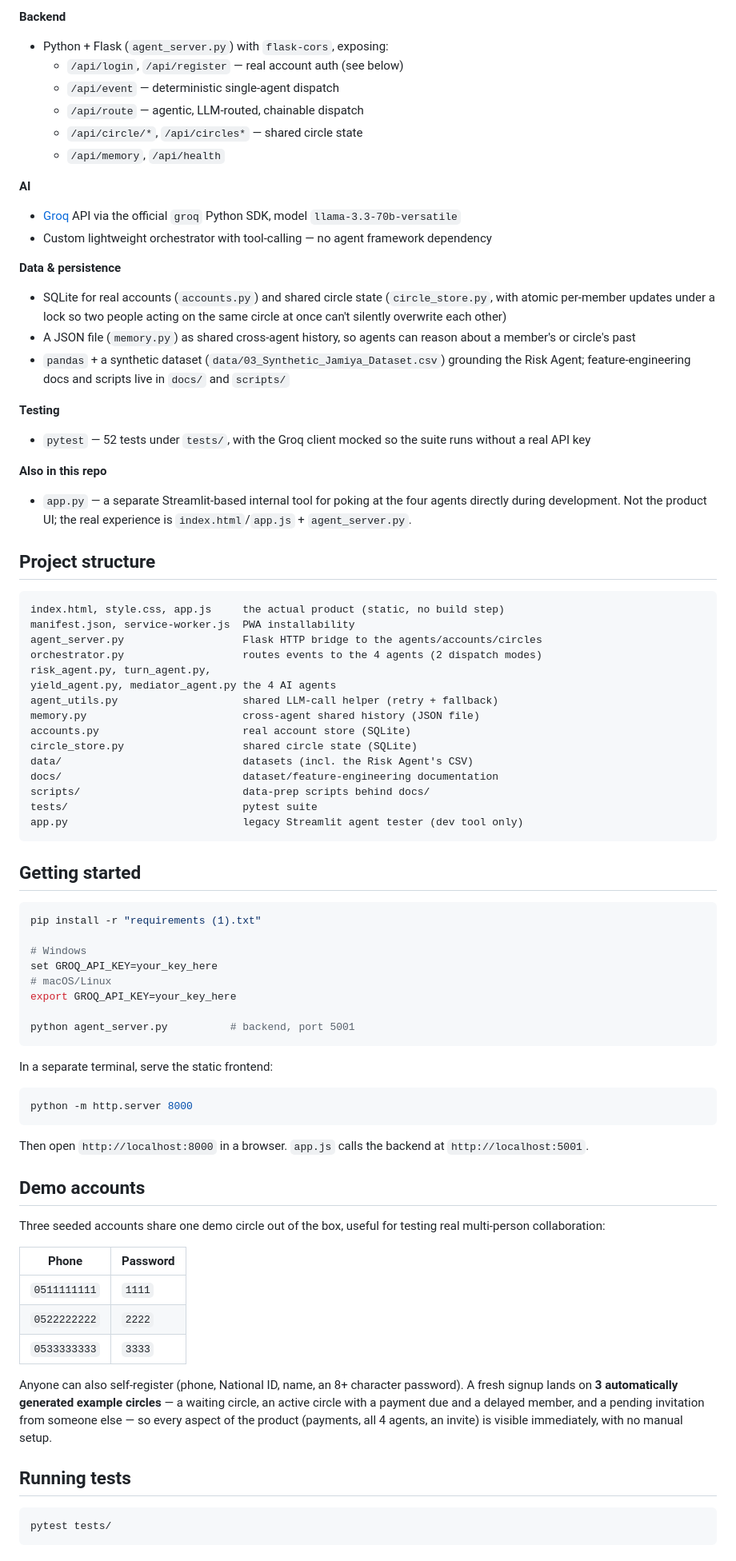
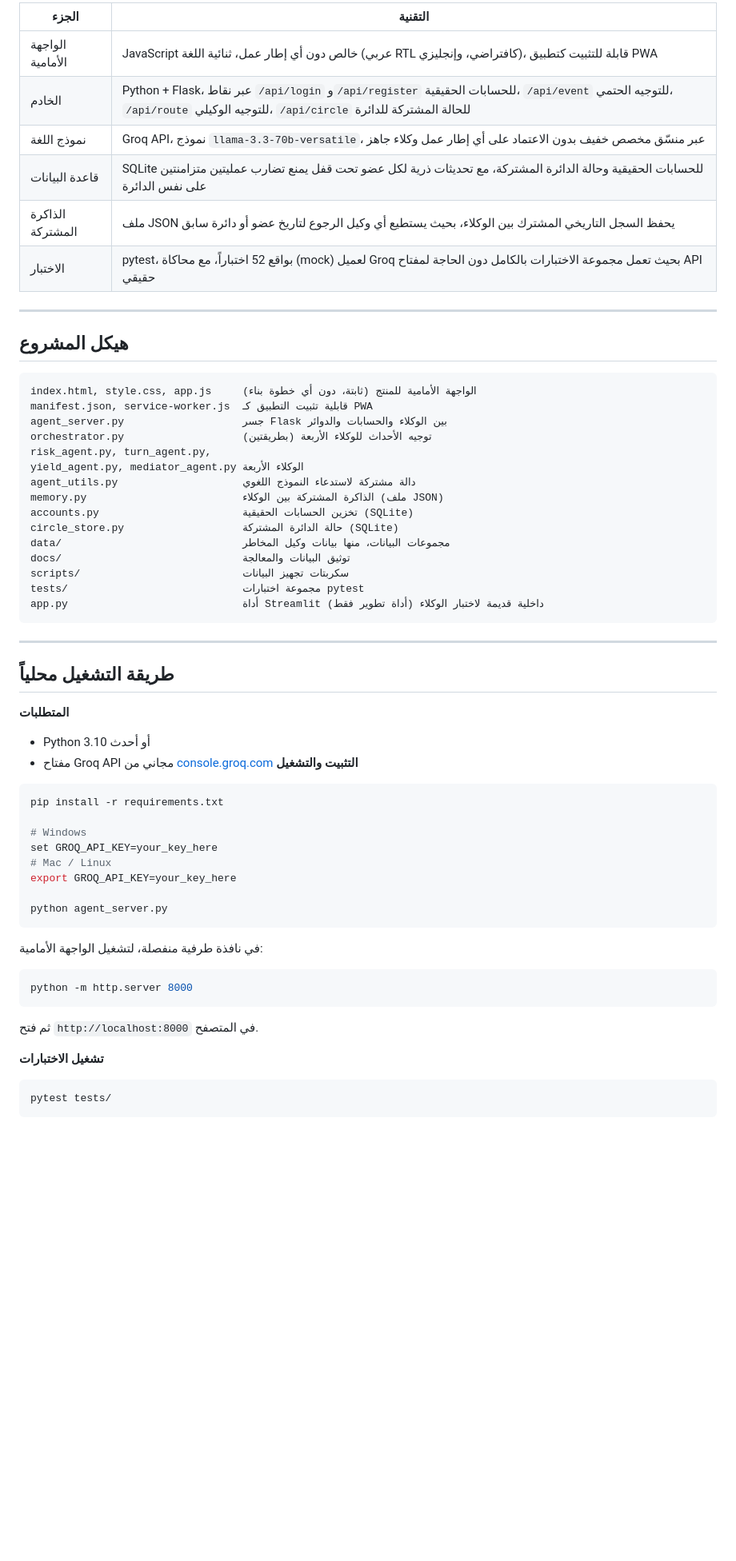
Before and after one commit to weaamalmuhammadi/jameyatech, a Markdown page: README.md, the part around one of its changes. Shown at 80% size. Drawn GitHub-style; blank space fills up the shorter version.

````diff
--- a/README.md
+++ b/README.md
@@ -31,81 +68,65 @@ For judging and demo purposes, we made a deliberate UX choice to **surface each
 
-**Backend**
-- Python + Flask (`agent_server.py`) with `flask-cors`, exposing:
-  - `/api/login`, `/api/register` — real account auth (see below)
-  - `/api/event` — deterministic single-agent dispatch
-  - `/api/route` — agentic, LLM-routed, chainable dispatch
-  - `/api/circle/*`, `/api/circles*` — shared circle state
-  - `/api/memory`, `/api/health`
+| الجزء | التقنية |
+|---|---|
+| الواجهة الأمامية | JavaScript خالص دون أي إطار عمل، ثنائية اللغة (عربي RTL كافتراضي، وإنجليزي)، قابلة للتثبيت كتطبيق PWA |
+| الخادم | Python + Flask، عبر نقاط `/api/login` و`/api/register` للحسابات الحقيقية، `/api/event` للتوجيه الحتمي، `/api/route` للتوجيه الوكيلي، `/api/circle` للحالة المشتركة للدائرة |
+| نموذج اللغة | Groq API، نموذج `llama-3.3-70b-versatile`، عبر منسّق مخصص خفيف بدون الاعتماد على أي إطار عمل وكلاء جاهز |
+| قاعدة البيانات | SQLite للحسابات الحقيقية وحالة الدائرة المشتركة، مع تحديثات ذرية لكل عضو تحت قفل يمنع تضارب عمليتين متزامنتين على نفس الدائرة |
+| الذاكرة المشتركة | ملف JSON يحفظ السجل التاريخي المشترك بين الوكلاء، بحيث يستطيع أي وكيل الرجوع لتاريخ عضو أو دائرة سابق |
+| الاختبار | pytest، بواقع 52 اختباراً، مع محاكاة (mock) لعميل Groq بحيث تعمل مجموعة الاختبارات بالكامل دون الحاجة لمفتاح API حقيقي |
 
-**AI**
-- [Groq](https://groq.com) API via the official `groq` Python SDK, model `llama-3.3-70b-versatile`
-- Custom lightweight orchestrator with tool-calling — no agent framework dependency
+---
 
-**Data & persistence**
-- SQLite for real accounts (`accounts.py`) and shared circle state (`circle_store.py`, with atomic per-member updates under a lock so two people acting on the same circle at once can't silently overwrite each other)
-- A JSON file (`memory.py`) as shared cross-agent history, so agents can reason about a member's or circle's past
-- `pandas` + a synthetic dataset (`data/03_Synthetic_Jamiya_Dataset.csv`) grounding the Risk Agent; feature-engineering docs and scripts live in `docs/` and `scripts/`
-
-**Testing**
-- `pytest` — 52 tests under `tests/`, with the Groq client mocked so the suite runs without a real API key
-
-**Also in this repo**
-- `app.py` — a separate Streamlit-based internal tool for poking at the four agents directly during development. Not the product UI; the real experience is `index.html`/`app.js` + `agent_server.py`.
-
-## Project structure
+## هيكل المشروع
 
 ```
-index.html, style.css, app.js     the actual product (static, no build step)
-manifest.json, service-worker.js  PWA installability
-agent_server.py                   Flask HTTP bridge to the agents/accounts/circles
-orchestrator.py                   routes events to the 4 agents (2 dispatch modes)
+index.html, style.css, app.js     الواجهة الأمامية للمنتج (ثابتة، دون أي خطوة بناء)
+manifest.json, service-worker.js  قابلية تثبيت التطبيق كـ PWA
+agent_server.py                   جسر Flask بين الوكلاء والحسابات والدوائر
+orchestrator.py                   توجيه الأحداث للوكلاء الأربعة (بطريقتين)
 risk_agent.py, turn_agent.py,
-yield_agent.py, mediator_agent.py the 4 AI agents
-agent_utils.py                    shared LLM-call helper (retry + fallback)
-memory.py                         cross-agent shared history (JSON file)
-accounts.py                       real account store (SQLite)
-circle_store.py                   shared circle state (SQLite)
-data/                             datasets (incl. the Risk Agent's CSV)
-docs/                             dataset/feature-engineering documentation
-scripts/                          data-prep scripts behind docs/
-tests/                            pytest suite
-app.py                            legacy Streamlit agent tester (dev tool only)
+yield_agent.py, mediator_agent.py الوكلاء الأربعة
+agent_utils.py                    دالة مشتركة لاستدعاء النموذج اللغوي
+memory.py                         الذاكرة المشتركة بين الوكلاء (ملف JSON)
+accounts.py                       تخزين الحسابات الحقيقية (SQLite)
+circle_store.py                   حالة الدائرة المشتركة (SQLite)
+data/                             مجموعات البيانات، منها بيانات وكيل المخاطر
+docs/                             توثيق البيانات والمعالجة
+scripts/                          سكربتات تجهيز البيانات
+tests/                            مجموعة اختبارات pytest
+app.py                            أداة Streamlit داخلية قديمة لاختبار الوكلاء (أداة تطوير فقط)
 ```
 
-## Getting started
+---
+
+## طريقة التشغيل محلياً
+
+**المتطلبات**
+
+- Python 3.10 أو أحدث
+- مفتاح Groq API مجاني من [console.groq.com](https://console.groq.com)
+**التثبيت والتشغيل**
 
 ```bash
-pip install -r "requirements (1).txt"
+pip install -r requirements.txt
 
 # Windows
 set GROQ_API_KEY=your_key_here
-# macOS/Linux
+# Mac / Linux
 export GROQ_API_KEY=your_key_here
 
-python agent_server.py          # backend, port 5001
+python agent_server.py
 ```
 
-In a separate terminal, serve the static frontend:
+في نافذة طرفية منفصلة، لتشغيل الواجهة الأمامية:
 
 ```bash
 python -m http.server 8000
 ```
 
-Then open `http://localhost:8000` in a browser. `app.js` calls the backend at `http://localhost:5001`.
+ثم فتح `http://localhost:8000` في المتصفح.
 
-## Demo accounts
-
-Three seeded accounts share one demo circle out of the box, useful for testing real multi-person collaboration:
-
-| Phone | Password |
-|---|---|
-| `0511111111` | `1111` |
-| `0522222222` | `2222` |
-| `0533333333` | `3333` |
-
-Anyone can also self-register (phone, National ID, name, an 8+ character password). A fresh signup lands on **3 automatically generated example circles** — a waiting circle, an active circle with a payment due and a delayed member, and a pending invitation from someone else — so every aspect of the product (payments, all 4 agents, an invite) is visible immediately, with no manual setup.
-
-## Running tests
+**تشغيل الاختبارات**
 
 ```bash
 pytest tests/
````
Also changed, not shown: other parts of README.md (+81 -24 lines).
